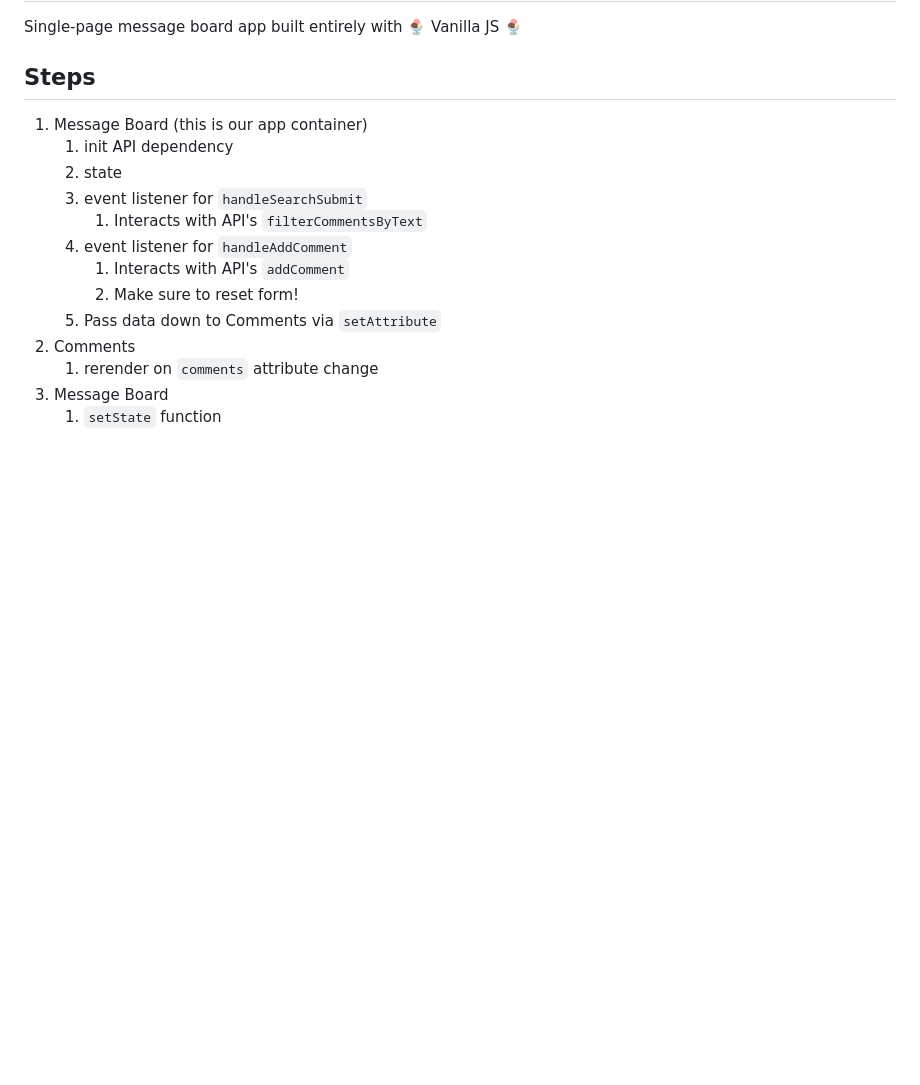
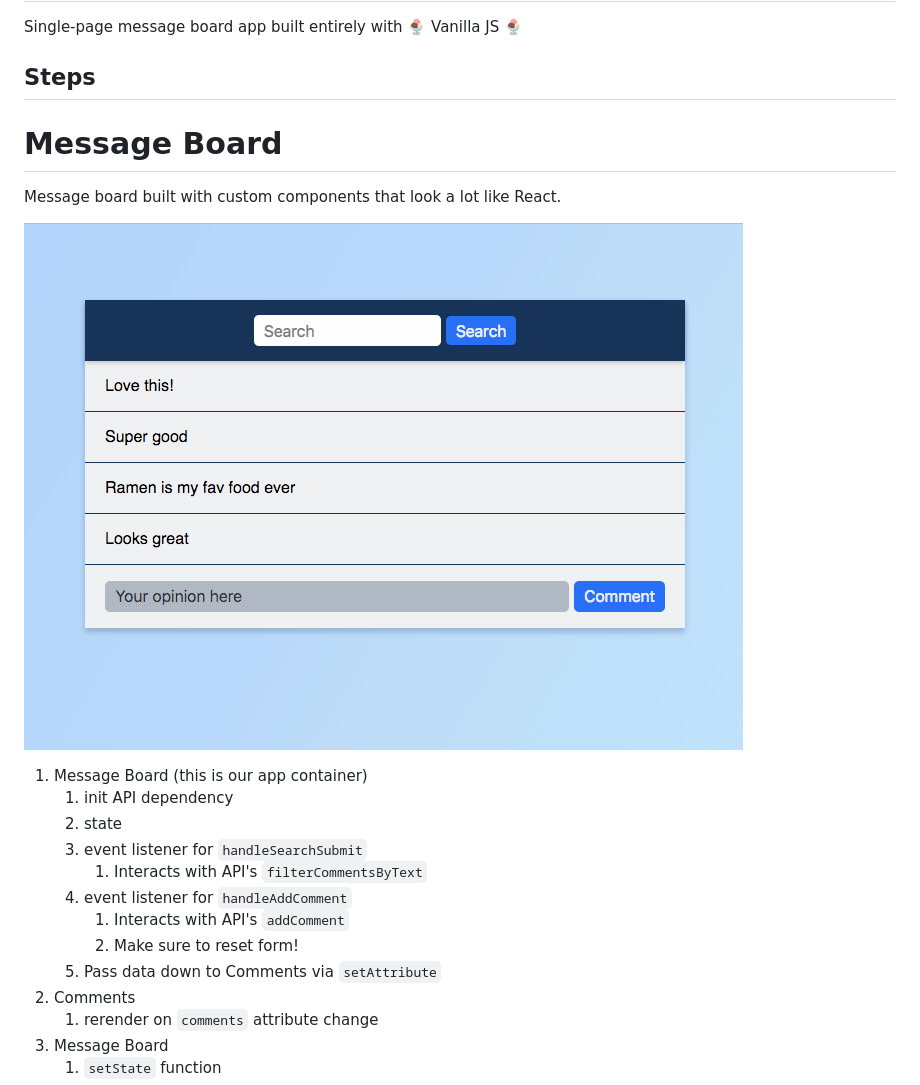
Before and after one commit to wdale2011/message-board-new, a Markdown page: README.md, the part around the change. Drawn GitHub-style; pictures changed too: example.gif (added); blank space fills up the shorter version.

Commit message:
Add example gif to README

```diff
--- a/README.md
+++ b/README.md
@@ -3,6 +3,12 @@
 Single-page message board app built entirely with 🍨 Vanilla JS 🍨
 
 ## Steps
+
+# Message Board
+
+Message board built with custom components that look a lot like React.
+
+![Example](example.gif)
 
 1. Message Board (this is our app container)
    1. init API dependency
```
